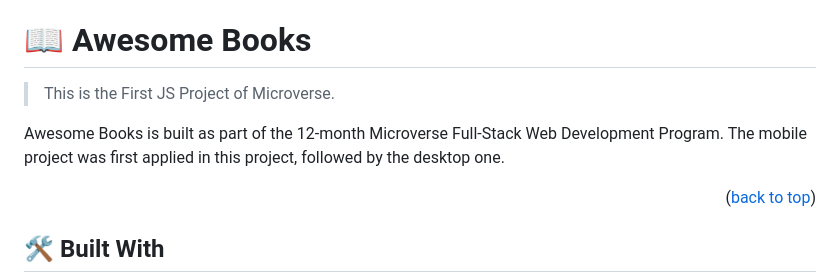
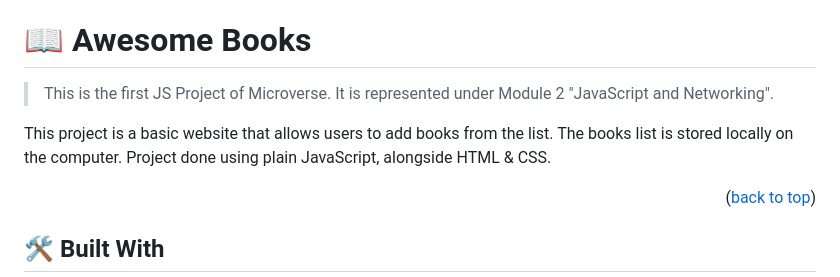
Before and after one commit to katarighe/awesome-books, a Markdown page: README.md, the part around the change. GitHub-like rendering.

```diff
--- a/README.md
+++ b/README.md
@@ -26,9 +26,9 @@
 <!-- PROJECT DESCRIPTION -->
 # 📖 Awesome Books<a name="about-project"></a>
 
-> This is the First JS Project of Microverse.
+> This is the first JS Project of Microverse. It is represented under Module 2 "JavaScript and Networking".
 
-Awesome Books is built as part of the 12-month Microverse Full-Stack Web Development Program. The mobile project was first applied in this project, followed by the desktop one.
+This project is a basic website that allows users to add books from the list. The books list is stored locally on the computer. Project done using plain JavaScript, alongside HTML & CSS.
 
 <p align="right">(<a href="#readme-top">back to top</a>)</p>
 
```
